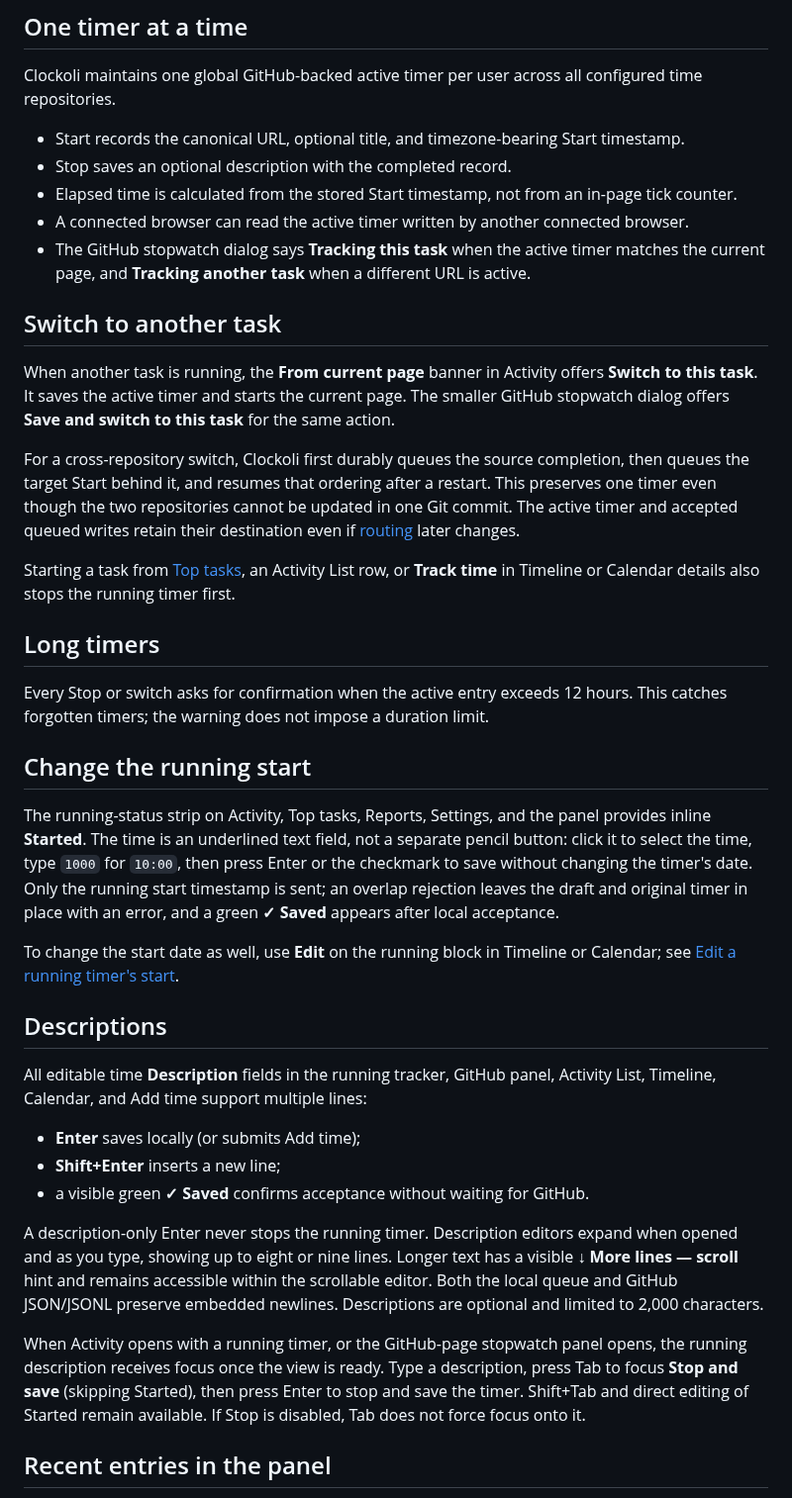
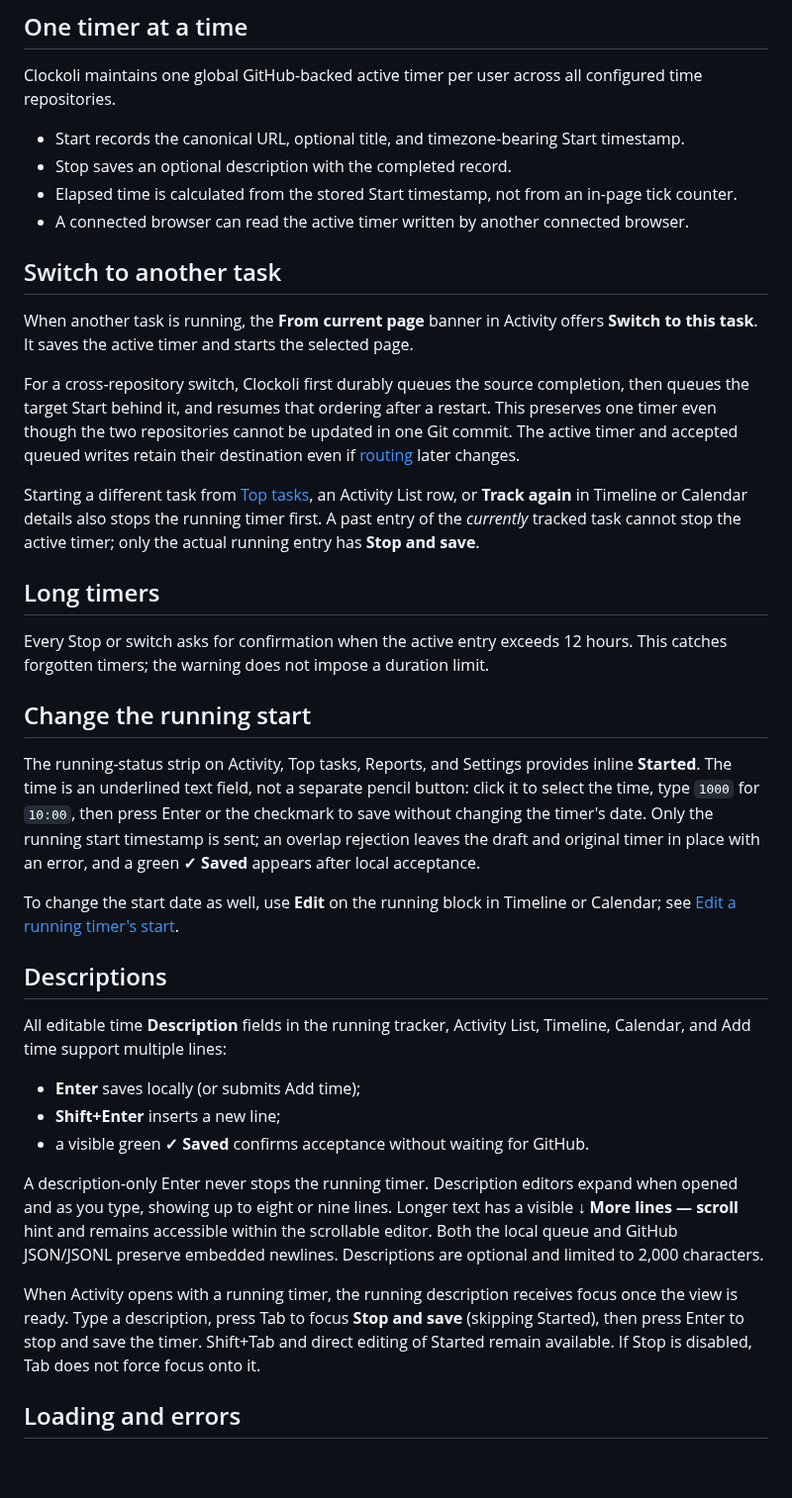
Before and after one commit to Clockoli/wip, a Markdown page: docs/tracking.md, the part around one of its changes. Shown at 99% size. Drawn GitHub-style; blank space fills up the shorter version.

```diff
--- a/docs/tracking.md
+++ b/docs/tracking.md
@@ -57,15 +50,14 @@ Clockoli maintains one global GitHub-backed active timer per user across all con
 - Stop saves an optional description with the completed record.
 - Elapsed time is calculated from the stored Start timestamp, not from an in-page tick counter.
 - A connected browser can read the active timer written by another connected browser.
-- The GitHub stopwatch dialog says **Tracking this task** when the active timer matches the current page, and **Tracking another task** when a different URL is active.
 
 ## Switch to another task
 
-When another task is running, the **From current page** banner in Activity offers **Switch to this task**. It saves the active timer and starts the current page. The smaller GitHub stopwatch dialog offers **Save and switch to this task** for the same action.
+When another task is running, the **From current page** banner in Activity offers **Switch to this task**. It saves the active timer and starts the selected page.
 
 For a cross-repository switch, Clockoli first durably queues the source completion, then queues the target Start behind it, and resumes that ordering after a restart. This preserves one timer even though the two repositories cannot be updated in one Git commit. The active timer and accepted queued writes retain their destination even if [routing](projects-and-routing.md) later changes.
 
-Starting a task from [Top tasks](top-tasks.md), an Activity List row, or **Track time** in Timeline or Calendar details also stops the running timer first.
+Starting a different task from [Top tasks](top-tasks.md), an Activity List row, or **Track again** in Timeline or Calendar details also stops the running timer first. A past entry of the *currently* tracked task cannot stop the active timer; only the actual running entry has **Stop and save**.
 
 ## Long timers
 
@@ -73,13 +65,13 @@ Every Stop or switch asks for confirmation when the active entry exceeds 12 hour
 
 ## Change the running start
 
-The running-status strip on Activity, Top tasks, Reports, Settings, and the panel provides inline **Started**. The time is an underlined text field, not a separate pencil button: click it to select the time, type `1000` for `10:00`, then press Enter or the checkmark to save without changing the timer's date. Only the running start timestamp is sent; an overlap rejection leaves the draft and original timer in place with an error, and a green **✓ Saved** appears after local acceptance.
+The running-status strip on Activity, Top tasks, Reports, and Settings provides inline **Started**. The time is an underlined text field, not a separate pencil button: click it to select the time, type `1000` for `10:00`, then press Enter or the checkmark to save without changing the timer's date. Only the running start timestamp is sent; an overlap rejection leaves the draft and original timer in place with an error, and a green **✓ Saved** appears after local acceptance.
 
 To change the start date as well, use **Edit** on the running block in Timeline or Calendar; see [Edit a running timer's start](editing-time.md#edit-a-running-timers-start).
 
 ## Descriptions
 
-All editable time **Description** fields in the running tracker, GitHub panel, Activity List, Timeline, Calendar, and Add time support multiple lines:
+All editable time **Description** fields in the running tracker, Activity List, Timeline, Calendar, and Add time support multiple lines:
 
 - **Enter** saves locally (or submits Add time);
 - **Shift+Enter** inserts a new line;
@@ -87,7 +79,7 @@ All editable time **Description** fields in the running tracker, GitHub panel, A
 
 A description-only Enter never stops the running timer. Description editors expand when opened and as you type, showing up to eight or nine lines. Longer text has a visible **↓ More lines — scroll** hint and remains accessible within the scrollable editor. Both the local queue and GitHub JSON/JSONL preserve embedded newlines. Descriptions are optional and limited to 2,000 characters.
 
-When Activity opens with a running timer, or the GitHub-page stopwatch panel opens, the running description receives focus once the view is ready. Type a description, press Tab to focus **Stop and save** (skipping Started), then press Enter to stop and save the timer. Shift+Tab and direct editing of Started remain available. If Stop is disabled, Tab does not force focus onto it.
+When Activity opens with a running timer, the running description receives focus once the view is ready. Type a description, press Tab to focus **Stop and save** (skipping Started), then press Enter to stop and save the timer. Shift+Tab and direct editing of Started remain available. If Stop is disabled, Tab does not force focus onto it.
 
-## Recent entries in the panel
+## Loading and errors
 
```
Also changed, not shown: other parts of docs/tracking.md (+9 -26 lines).
